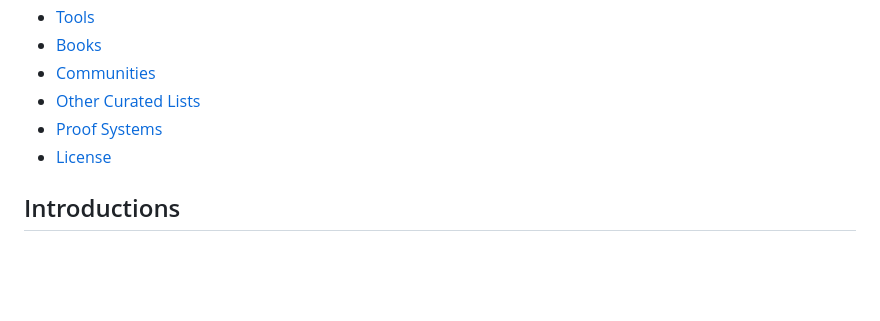
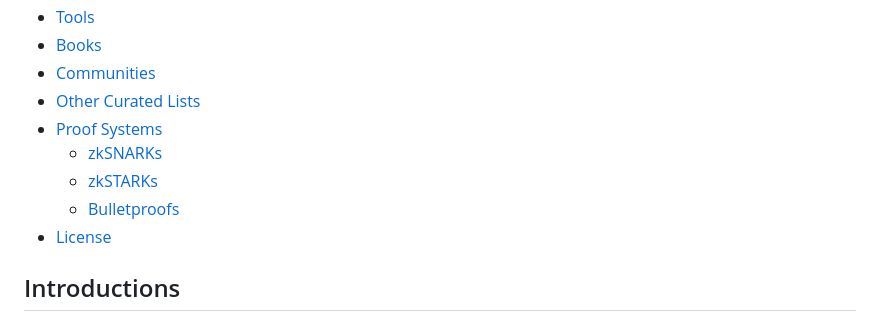
Before and after one commit to sCrypt-Inc/awesome-zero-knowledge-proofs, a Markdown page: README.md, the part around one of its changes. Rendered like a GitHub page; blank space fills up the shorter version.

```diff
--- a/README.md
+++ b/README.md
@@ -24,6 +24,9 @@
 - [Communities](#communities)
 - [Other Curated Lists](#other-curated-lists)
 - [Proof Systems](#proof-systems)
+  - [zkSNARKs](#zksnarks)
+  - [zkSTARKs](#zkstarks)
+  - [Bulletproofs](#bulletproofs)
 - [License](#license)
 
 ## Introductions
```
Also changed, not shown: other parts of README.md (+15 -0 lines), images/compare_snarks.jpeg (added), images/compare_snarks2.png (added), images/comparisons.png (added).
